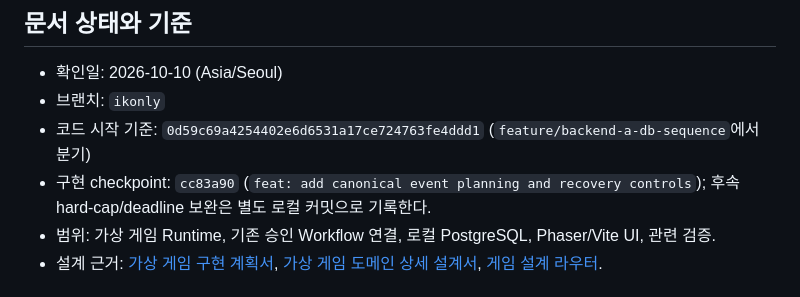
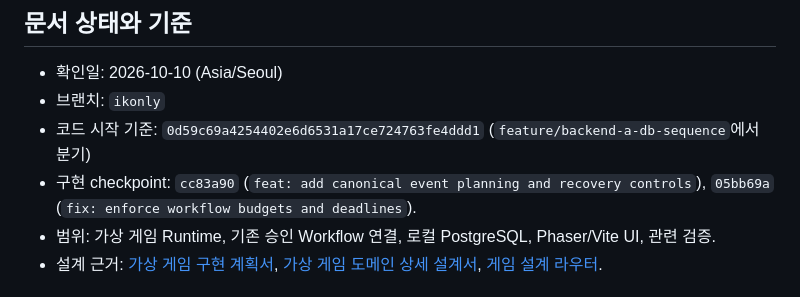
Before and after one commit to encore-ai-campus/aio-01-p3-team2, a Markdown page: docs/ik/현재_구현상태.md, the part around the change. Rendered like a GitHub page.

Commit message:
docs: record workflow budget checkpoint

```diff
--- a/docs/ik/현재_구현상태.md
+++ b/docs/ik/현재_구현상태.md
@@ -7,7 +7,7 @@
 - 확인일: 2026-10-10 (Asia/Seoul)
 - 브랜치: `ikonly`
 - 코드 시작 기준: `0d59c69a4254402e6d6531a17ce724763fe4ddd1` (`feature/backend-a-db-sequence`에서 분기)
-- 구현 checkpoint: `cc83a90` (`feat: add canonical event planning and recovery controls`); 후속 hard-cap/deadline 보완은 별도 로컬 커밋으로 기록한다.
+- 구현 checkpoint: `cc83a90` (`feat: add canonical event planning and recovery controls`), `05bb69a` (`fix: enforce workflow budgets and deadlines`).
 - 범위: 가상 게임 Runtime, 기존 승인 Workflow 연결, 로컬 PostgreSQL, Phaser/Vite UI, 관련 검증.
 - 설계 근거: [가상 게임 구현 계획서](가상게임_구현계획서.md), [가상 게임 도메인 상세 설계서](가상게임_도메인_상세설계서.md), [게임 설계 라우터](게임설계/README.md).
 
```
